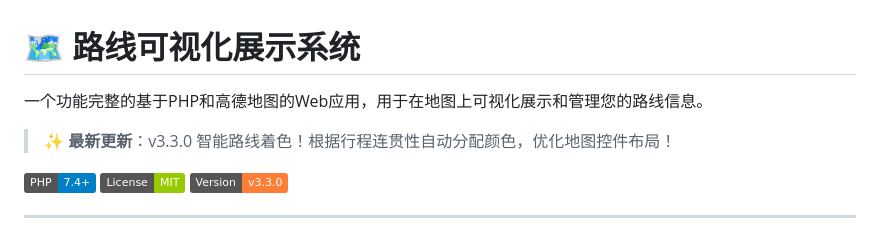
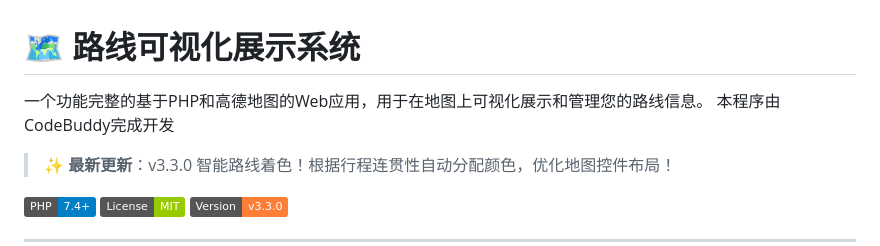
Before and after one commit to wangyq03/TripVisualization, a Markdown page: README.md, the part around the change. Rendered like a GitHub page; badges without logos.

Commit message:
Update README with developer credit and version info
Added developer credit and updated version information.

```diff
--- a/README.md
+++ b/README.md
@@ -1,6 +1,7 @@
 # 🗺️ 路线可视化展示系统
 
 一个功能完整的基于PHP和高德地图的Web应用，用于在地图上可视化展示和管理您的路线信息。
+本程序由CodeBuddy完成开发
 
 > **✨ 最新更新**：v3.3.0 智能路线着色！根据行程连贯性自动分配颜色，优化地图控件布局！
 
```
